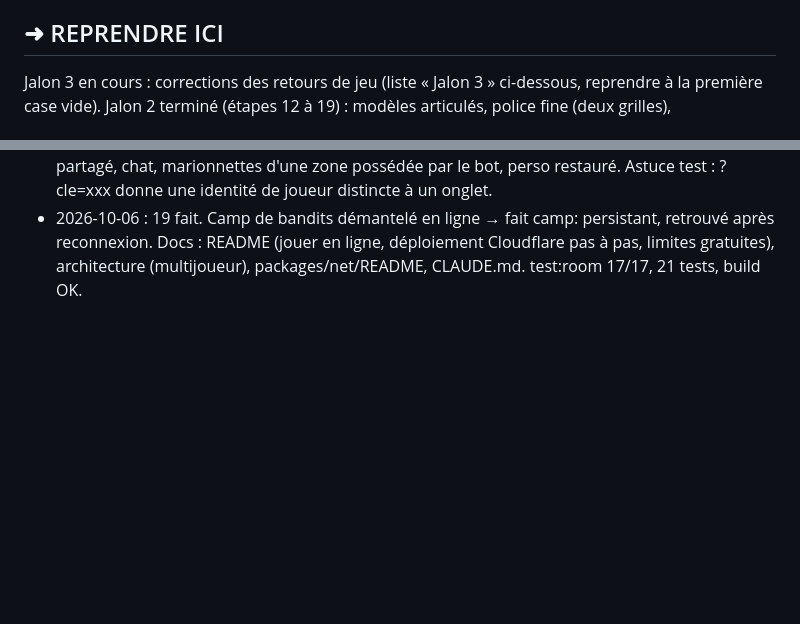
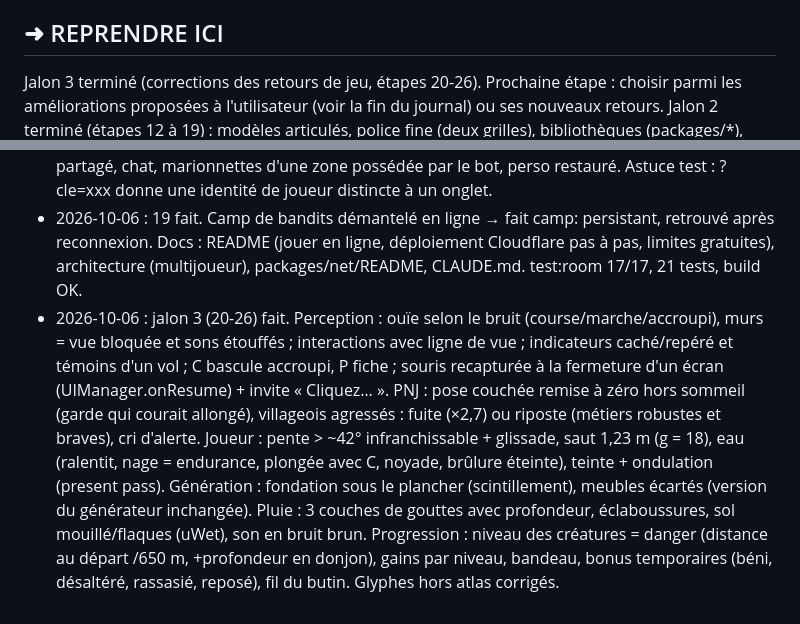
Before and after one commit to theol-trying/laughing-enigma, a Markdown page: PROGRESS.md, 2 parts joined by grey strips. Rendered like a GitHub page; blank space fills up the shorter version.

Commit message:
checkpoint: jalon 3 terminé : journal de progression

```diff
--- a/PROGRESS.md
+++ b/PROGRESS.md
@@ -6,7 +6,8 @@
 > Économie : travailler seul (pas d'agents en parallèle), pas de relecture inutile de fichiers.
 
 ## ➜ REPRENDRE ICI
-Jalon 3 en cours : corrections des retours de jeu (liste « Jalon 3 » ci-dessous, reprendre à la première case vide).
+Jalon 3 terminé (corrections des retours de jeu, étapes 20-26). Prochaine étape : choisir parmi les améliorations
+proposées à l'utilisateur (voir la fin du journal) ou ses nouveaux retours.
 Jalon 2 terminé (étapes 12 à 19) : modèles articulés, police fine (deux grilles), bibliothèques (packages/*),
 multijoueur coop Cloudflare (un Worker : assets + Durable Object Room ; autorité par zone ; faits partagés).
 Déployé le 2026-10-06 par l'utilisateur : Worker Cloudflare « ascii-fort » relié au dépôt (build réussi, redéploiement à chaque push sur main).
@@ -120,3 +121,13 @@ Si du travail non committé a été perdu : `git diff HEAD refs/autosave/latest`
 - 2026-10-06 : 19 fait. Camp de bandits démantelé en ligne → fait camp:<sid> persistant, retrouvé après reconnexion.
   Docs : README (jouer en ligne, déploiement Cloudflare pas à pas, limites gratuites), architecture (multijoueur),
   packages/net/README, CLAUDE.md. test:room 17/17, 21 tests, build OK.
+- 2026-10-06 : jalon 3 (20-26) fait. Perception : ouïe selon le bruit (course/marche/accroupi), murs = vue bloquée et
+  sons étouffés ; interactions avec ligne de vue ; indicateurs caché/repéré et témoins d'un vol ; C bascule
+  accroupi, P fiche ; souris recapturée à la fermeture d'un écran (UIManager.onResume) + invite « Cliquez… ».
+  PNJ : pose couchée remise à zéro hors sommeil (garde qui courait allongé), villageois agressés : fuite (×2,7) ou riposte
+  (métiers robustes et braves), cri d'alerte. Joueur : pente > ~42° infranchissable + glissade, saut 1,23 m (g = 18),
+  eau (ralentit, nage = endurance, plongée avec C, noyade, brûlure éteinte), teinte + ondulation (present pass).
+  Génération : fondation sous le plancher (scintillement), meubles écartés (version du générateur inchangée).
+  Pluie : 3 couches de gouttes avec profondeur, éclaboussures, sol mouillé/flaques (uWet), son en bruit brun.
+  Progression : niveau des créatures = danger (distance au départ /650 m, +profondeur en donjon), gains par niveau,
+  bandeau, bonus temporaires (béni, désaltéré, rassasié, reposé), fil du butin. Glyphes hors atlas corrigés.
```
Also changed, not shown: other parts of PROGRESS.md (+1 -1 lines).
